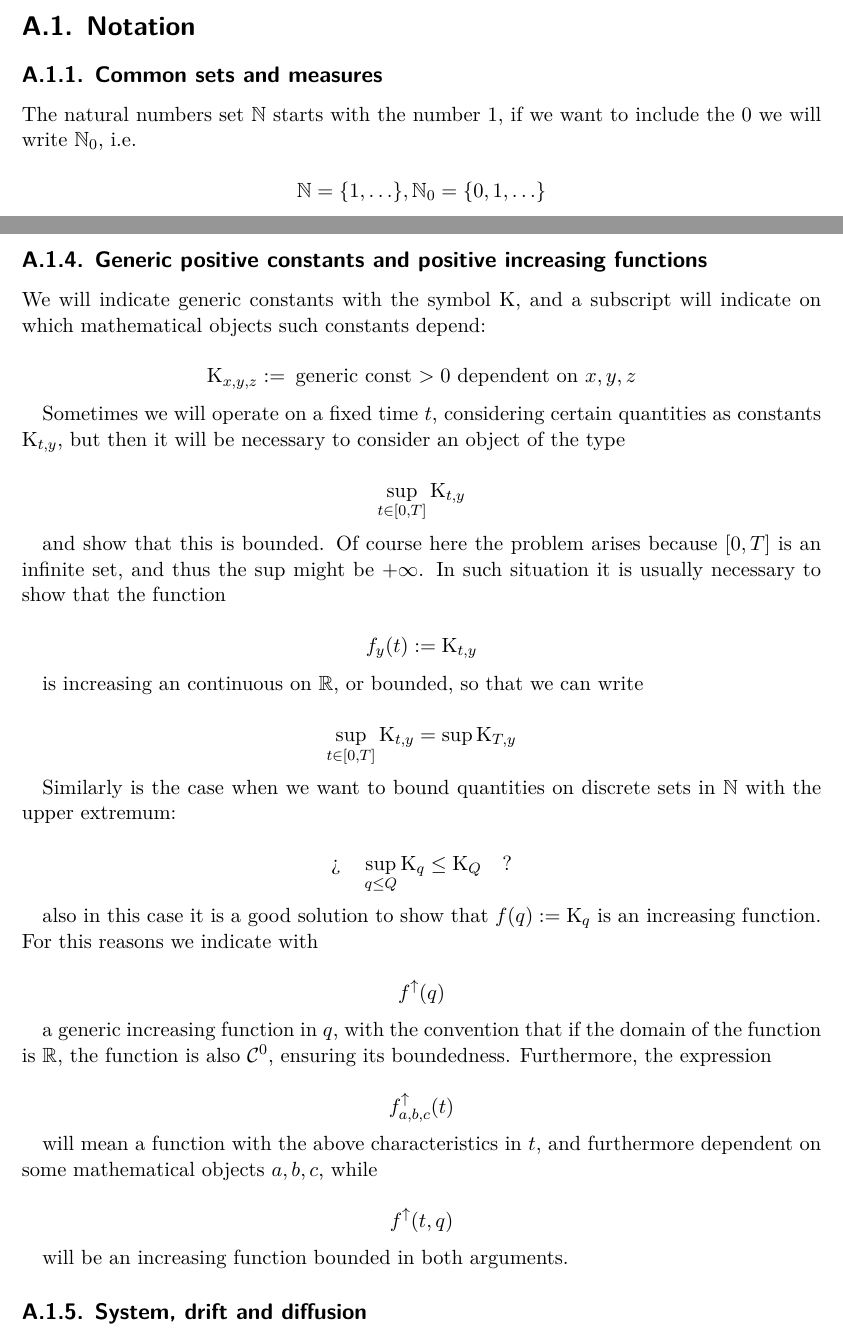
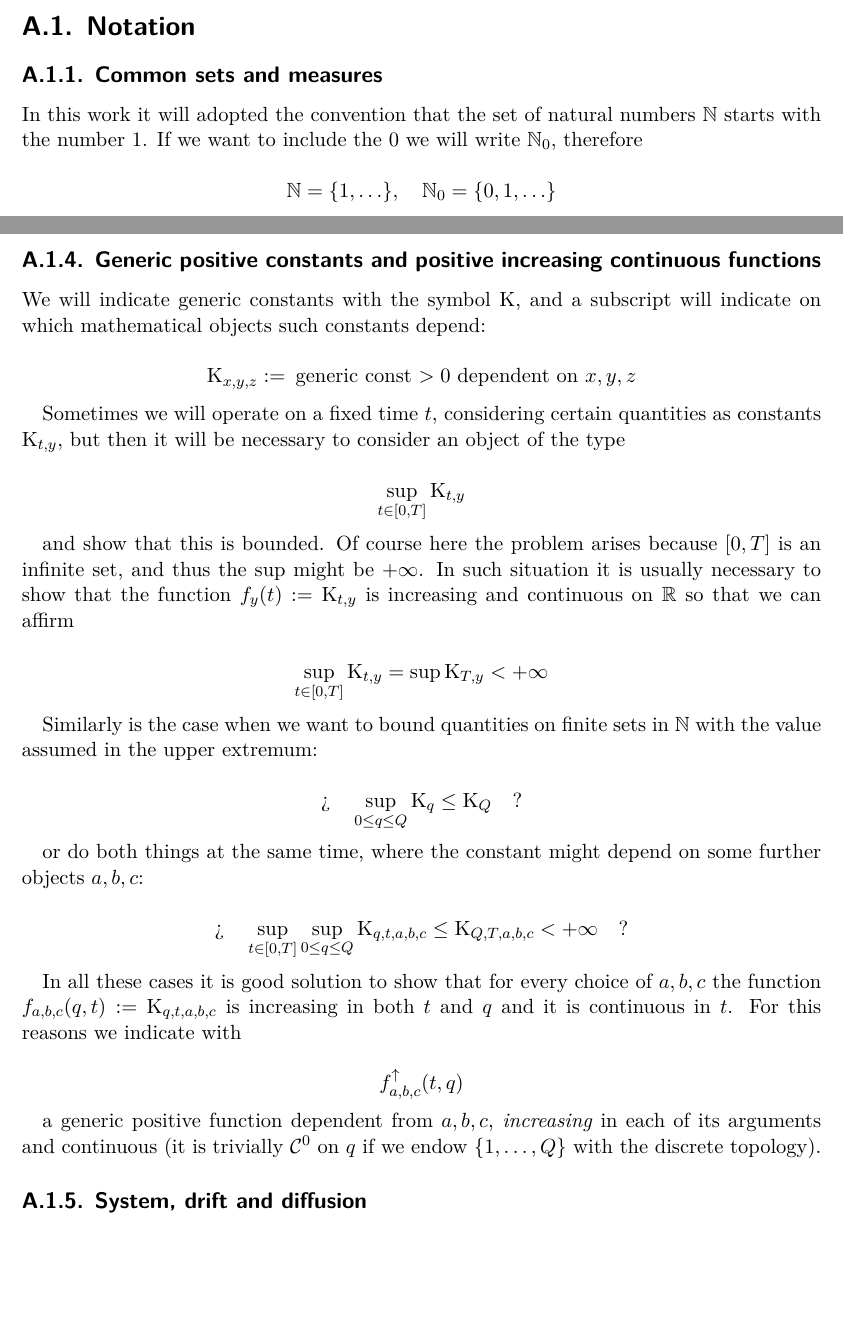
Before and after one commit to carlolalu/master-thesis, a LaTeX thesis (main.tex, which reads chapters/appendix/notation.tex): two parts of pages 88 and 89 of 93, joined at a grey line, cut so that both start at the same text, the shorter picture padded with empty space. Compiled offline with XeLaTeX.

Commit message:
Correction appendix

```diff
--- a/chapters/appendix/notation.tex
+++ b/chapters/appendix/notation.tex
@@ -2,10 +2,13 @@
 
 \subsection{Common sets and measures}
 
-The natural numbers set $\N$ starts with the number $1$, if we want to include the $0$ we will write $\N_0$, \ie
+In this work it will adopted the convention that the set of natural numbers $\N$ starts with the number $1$.
+If we want to include the $0$ we will write $\N_0$, therefore
 
 \begin{equation*}
-	\N = \{1, \ldots\}, \N_0 = \{0,1,\ldots\}
+	\N = \{1, \ldots\},
+	\quad
+	\N_0 = \{0,1,\ldots\}
 \end{equation*}
 
 Whenever we have a measure $\mu$ on a space, to indicate a property $P(x)$ valid almost everywhere with respect to $\mu$ we write
@@ -55,7 +58,7 @@ In the cases where it is needed to consider the supremum also on some time inter
 In some cases where the $\Lpspace^1$-norm appears together with the $\Lpspace^\infty$-norm, for symmetry, the latter one will be also signed as $\Normp{\Lpspace^\infty}{\cdot}$.
 
 
-\subsection{Generic positive constants and positive increasing functions}
+\subsection{Generic positive constants and positive increasing continuous functions}
 
 We will indicate generic constants with the symbol $\const$, and a subscript will indicate on which mathematical objects such constants depend:
 
@@ -71,48 +74,36 @@ Sometimes we will operate on a fixed time $t$, considering certain quantities as
 
 and show that this is bounded.
 Of course here the problem arises because $[0,T]$ is an infinite set, and thus the sup might be $+\infty$.
-In such situation it is usually necessary to show that the function
+In such situation it is usually necessary to show that the function $f_y(t) := \const_{t,y} $ is increasing and continuous on $\R$ so that we can affirm
 
 \begin{equation*}
-	f_y(t) := \const_{t,y}
+		\sup_{t \in [0,T]} \const_{t,y} = \sup \const_{T,y} < +\infty
 \end{equation*}
 
-is increasing an continuous on $\R$, or bounded, so that we can write
-
-\begin{equation*}
-	\sup_{t \in [0,T]} \const_{t,y} = \sup \const_{T,y}
-\end{equation*}
-
-Similarly is the case when we want to bound quantities on discrete sets in $\N$ with the upper extremum:
+Similarly is the case when we want to bound quantities on finite sets in $\N$ with the value assumed in the upper extremum:
 
 \begin{equation*}
 	\logQuest{
-		\sup_{q \leq Q} \const_{q} \leq \const_Q
+		\sup_{0\leq q \leq Q} \const_{q} \leq \const_Q
 	}
 \end{equation*}
 
-also in this case it is a good solution to show that $f(q) := \const_q$ is an increasing function.
+or do both things at the same time, where the constant might depend on some further objects $a,b,c$:
+
+\begin{equation*}
+	\logQuest{
+		\sup_{t \in [0,T]} \sup_{0\leq q \leq Q} \const_{q,t,a,b,c} \leq \const_{Q,T,a,b,c}  < +\infty
+	}
+\end{equation*}
+
+In all these cases it is good solution to show that for every choice of $a,b,c$ the function $f_{a,b,c}(q,t) := \const_{q,t,a,b,c}$ is increasing in both $t$ and $q$ and it is continuous in $t$.
 For this reasons we indicate with
 
 \begin{equation*}
-	\Fup (q)
+	\Fup_{a,b,c} (t,q)
 \end{equation*}
 
-a generic increasing function in $q$, with the convention that if the domain of the function is $\R$, the function is also $\Cspace^0$, ensuring its boundedness.
-Furthermore, the expression
-
-\begin{equation*}
-	\Fup_{a,b,c}(t)
-\end{equation*}
-
-will mean a function with the above characteristics in $t$, and furthermore dependent on some mathematical objects $a,b,c$, while
-
-\begin{equation*}
-	\Fup(t,q)
-\end{equation*}
-
-will be an increasing function bounded in both arguments.
-
+a generic positive function dependent from $a,b,c$, \emph{increasing} in each of its arguments and continuous (it is trivially $\Cspace^0$ on $q$ if we endow $\{1,\ldots, Q\}$ with the discrete topology).
 
 \subsection{System, drift and diffusion}
 
```
Also changed, not shown: chapters/appendix/stochastics.tex (+3 -2 lines), chapters/appendix/notation.tex (4 more changed lines).
